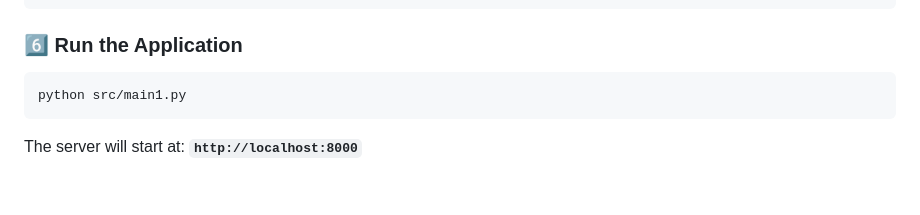
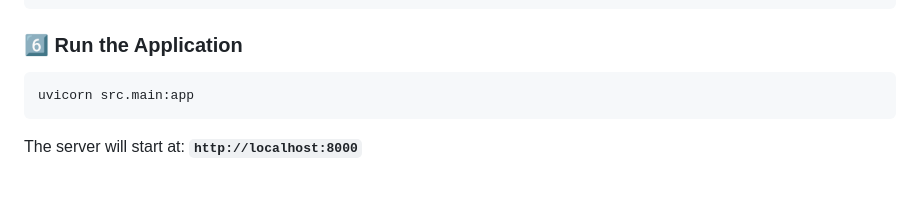
Before and after one commit to Dhanush-Raj1/Voice-Agent-Project, a Markdown page: README.md, the part around the change. Rendered like a GitHub page.

Commit message:
Update README.md
Updated the command to run the application using Uvicorn.

````diff
--- a/README.md
+++ b/README.md
@@ -251,7 +251,7 @@ build_college_vectorstore(
 
 ### 6️⃣ Run the Application
 ```bash
-python src/main1.py
+uvicorn src.main:app
 ```
 
 The server will start at: **`http://localhost:8000`**
````
